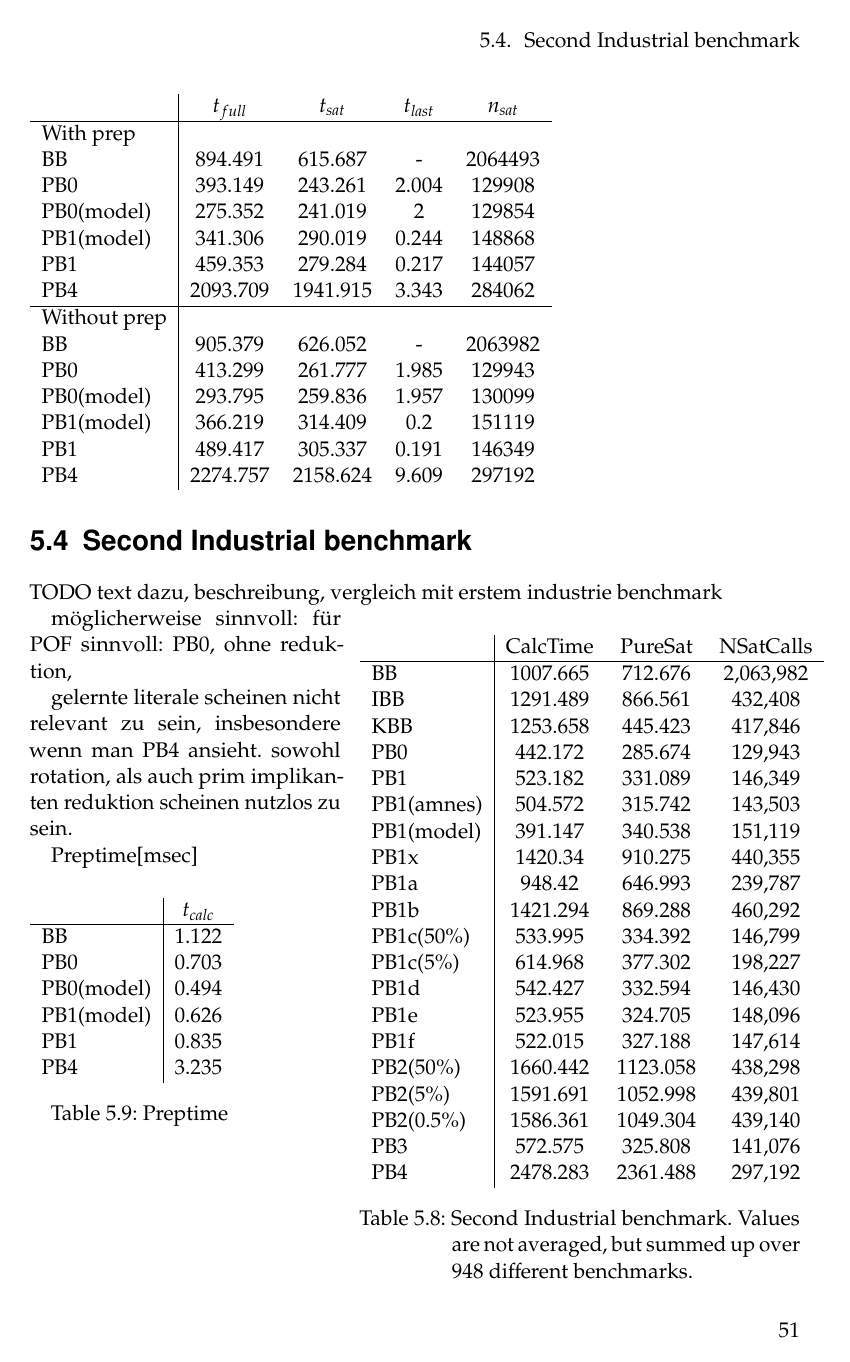
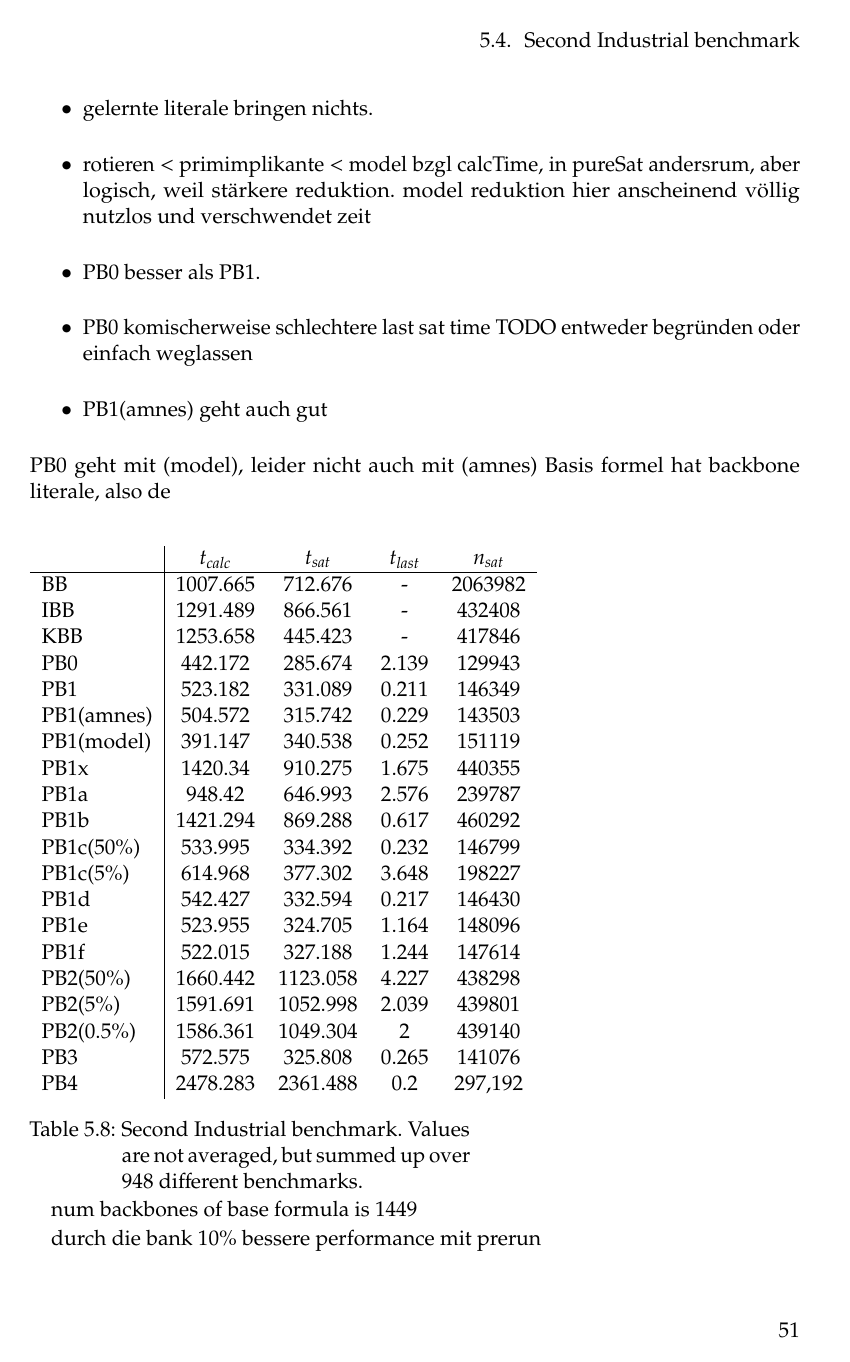
Before and after one commit to apothecarius/masterthesis, a LaTeX thesis (thesis.tex, which reads results_pof.tex): page 51 of 56. Compiled offline with pdfLaTeX.

Commit message:
kleinzeug, pof beschreibung planen

```diff
--- a/results_pof.tex
+++ b/results_pof.tex
@@ -3,34 +3,31 @@
 TODO text dazu, beschreibung, vergleich mit erstem industrie benchmark
 
 \begin{wraptable}{R}{8cm}
-\begin{tabular}{l| c c c }
-
- & CalcTime & PureSat & NSatCalls \\
+\begin{tabular}{l| c c c c}
+& $t_{calc}$ & $t_{sat}$ & $t_{last}$ & $n_{sat}$ \\
  \hline
-BB & 1007.665 & 712.676 & 2,063,982 \\
-IBB & 1291.489 & 866.561 & 432,408 \\
-KBB & 1253.658 & 445.423 & 417,846 \\
-PB0 & 442.172 & 285.674 & 129,943 \\
-PB1 & 523.182 & 331.089 & 146,349 \\
-PB1(amnes) & 504.572 & 315.742 & 143,503 \\
-PB1(model) & 391.147 & 340.538 & 151,119 \\
-PB1x & 1420.34 & 910.275 & 440,355 \\
-PB1a & 948.42 & 646.993 & 239,787 \\
-PB1b & 1421.294 & 869.288 & 460,292 \\
-PB1c(50\%) & 533.995 & 334.392 & 146,799 \\
-PB1c(5\%) & 614.968 & 377.302 & 198,227 \\
-PB1d & 542.427 & 332.594 & 146,430 \\
-PB1e & 523.955 & 324.705 & 148,096 \\
-PB1f & 522.015 & 327.188 & 147,614 \\
-PB2(50\%) & 1660.442 & 1123.058 & 438,298 \\
-PB2(5\%) & 1591.691 & 1052.998 & 439,801 \\
-PB2(0.5\%) & 1586.361 & 1049.304 & 439,140 \\
-PB3 & 572.575 & 325.808 & 141,076 \\
-PB4 & 2478.283 & 2361.488 & 297,192 \\
-
+BB & 1007.665 & 712.676 & - & 2063982 \\
+IBB & 1291.489 & 866.561 & - & 432408 \\
+KBB & 1253.658 & 445.423 & - & 417846 \\
+PB0 & 442.172 & 285.674 & 2.139 & 129943 \\
+PB1 & 523.182 & 331.089 & 0.211 & 146349 \\
+PB1(amnes) & 504.572 & 315.742 & 0.229 & 143503 \\
+PB1(model) & 391.147 & 340.538 & 0.252 & 151119 \\
+PB1x & 1420.34 & 910.275 & 1.675 & 440355 \\
+PB1a & 948.42 & 646.993 & 2.576 & 239787 \\
+PB1b & 1421.294 & 869.288 & 0.617 & 460292 \\
+PB1c(50\%) & 533.995 & 334.392 & 0.232 & 146799 \\
+PB1c(5\%) & 614.968 & 377.302 & 3.648 & 198227 \\
+PB1d & 542.427 & 332.594 & 0.217 & 146430 \\
+PB1e & 523.955 & 324.705 & 1.164 & 148096 \\
+PB1f & 522.015 & 327.188 & 1.244 & 147614 \\
+PB2(50\%) & 1660.442 & 1123.058 & 4.227 & 438298 \\
+PB2(5\%) & 1591.691 & 1052.998 & 2.039 & 439801 \\
+PB2(0.5\%) & 1586.361 & 1049.304 & 2 & 439140 \\
+PB3 & 572.575 & 325.808 & 0.265 & 141076 \\
+PB4 & 2478.283 & 2361.488 & 0.2 &297,192 \\
 \end{tabular}
 \caption{Second Industrial benchmark. Values are not averaged, but summed up over 948 different benchmarks.}
 \label{tab:vonThore2pof} %for referencing
 \end{wraptable}
 
-möglicherweise sinnvoll: für POF sinnvoll: PB0, ohne reduktion,
@@ -37,6 +38,10 @@ möglicherweise sinnvoll: für POF sinnvoll: PB0, ohne reduktion,
+\item gelernte literale bringen nichts.
+\item rotieren < primimplikante < model bzgl calcTime, in pureSat andersrum, aber logisch, weil stärkere reduktion. model reduktion hier anscheinend völlig nutzlos und verschwendet zeit
+\item PB0 besser als PB1.
+\item PB0 komischerweise schlechtere last sat time TODO entweder begründen oder einfach weglassen
+\item PB1(amnes) geht auch gut
+\end{itemize}
+PB0 geht mit (model), leider nicht auch mit (amnes)
+Basis formel hat backbone literale, also de
 
-gelernte literale scheinen nicht relevant zu sein, insbesondere wenn man PB4 ansieht. sowohl rotation, als auch prim implikanten reduktion scheinen nutzlos zu sein.
 
-\begin{wraptable}{R}{4cm}
-\begin{tabular}{l| c }
-& $t_{calc}$\\
@@ -43,7 +51 @@ gelernte literale scheinen nicht relevant zu sein, insbesondere wenn man PB4 ans
 \hline
-BB & 1.122 \\
-PB0 & 0.703 \\
-PB0(model) & 0.494 \\
-PB1(model) & 0.626 \\
-PB1 & 0.835 \\
-PB4 & 3.235 \\
@@ -50,14 +58,15 @@ PB4 & 3.235 \\
 \end{tabular}
-\caption{Preptime}
+\caption{Preptime and number of learned clauses}
 \end{wraptable}
-Preptime[msec]
+
+num backbones of base formula is 1449
 
 
 \begin{table}
 \begin{tabular}{l | c c c c}
  & $t_{full}$ & $t_{sat}$ & $t_{last}$& $n_{sat}$\\
 \hline
-With prep\\
+\multicolumn{5}{l}{With backbones and learned clauses}\\
 BB & 894.491 & 615.687 & - & 2064493\\
 PB0 & 393.149 & 243.261 & 2.004 & 129908\\
 PB0(model) & 275.352 & 241.019 & 2 & 129854\\
@@ -64,8 +74,7 @@ PB0(model) & 275.352 & 241.019 & 2 & 129854\\
 PB1(model) & 341.306 & 290.019 & 0.244 & 148868\\
-PB1 & 459.353 & 279.284 & 0.217 & 144057\\
-PB4 & 2093.709 & 1941.915 & 3.343 & 284062\\
+%PB4 & 2093.709 & 1941.915 & 3.343 & 284062\\
 \hline
-Without prep\\
+\multicolumn{3}{l}{Without preperation}\\
 BB & 905.379 & 626.052 & - & 2063982\\
 PB0 & 413.299 & 261.777 & 1.985 & 129943\\
 PB0(model) & 293.795 & 259.836 & 1.957 & 130099\\
@@ -72,5 +82,7 @@ PB0(model) & 293.795 & 259.836 & 1.957 & 130099\\
 PB1(model) & 366.219 & 314.409 & 0.2 & 151119\\
-PB1 & 489.417 & 305.337 & 0.191 & 146349\\
-PB4 & 2274.757 & 2158.624 & 9.609 & 297192\\
+%PB4 & 2274.757 & 2158.624 & 9.609 & 297192\\
+\hline
 \end{tabular}
 \end{table}
+
+durch die bank $10\%$ bessere performance mit prerun
```
Also changed, not shown: results_satcomp.tex (+3 -6 lines), results_vonThore.tex (+4 -4 lines), thesis.pdf, results_pof.tex (15 more changed lines).
